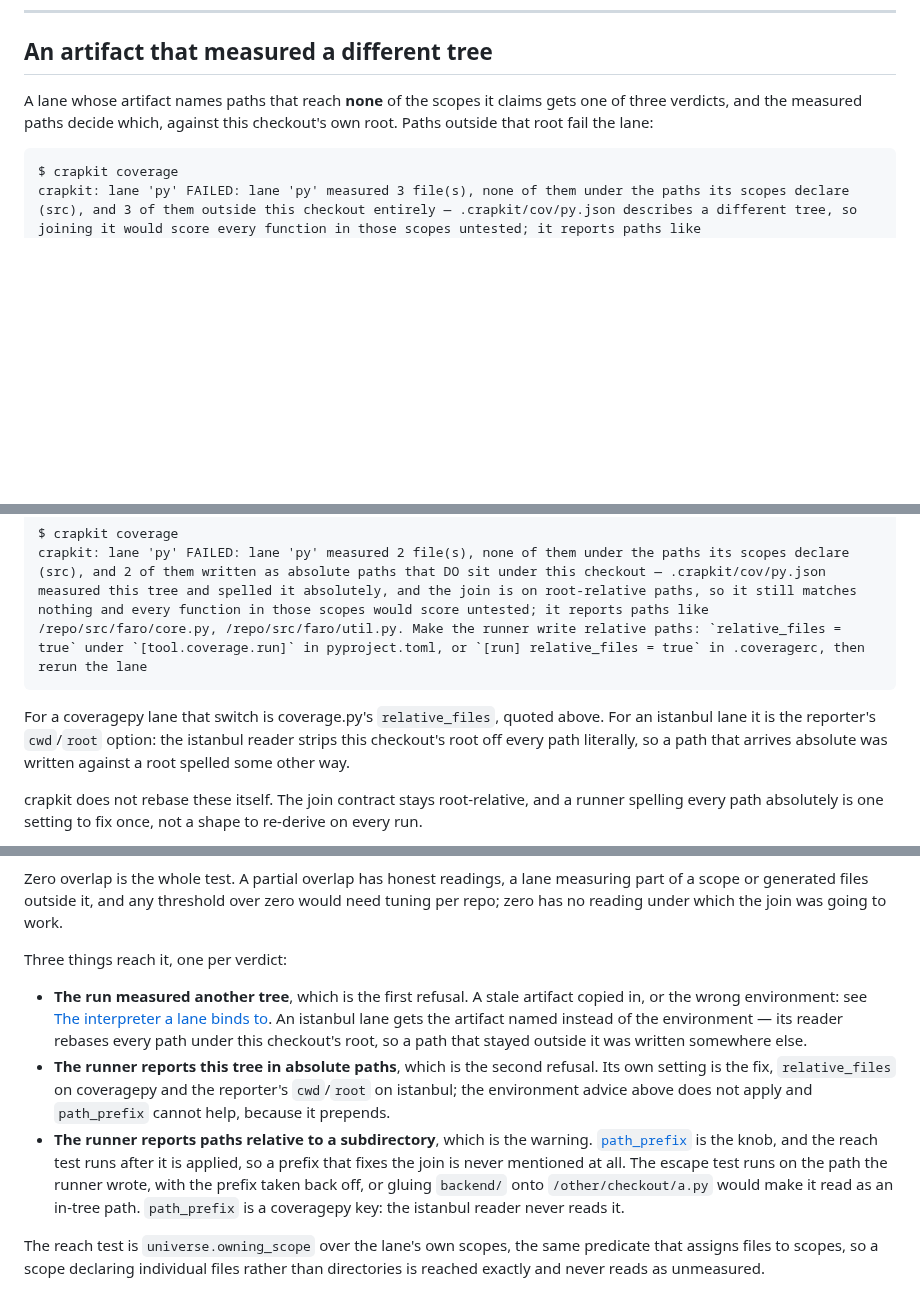
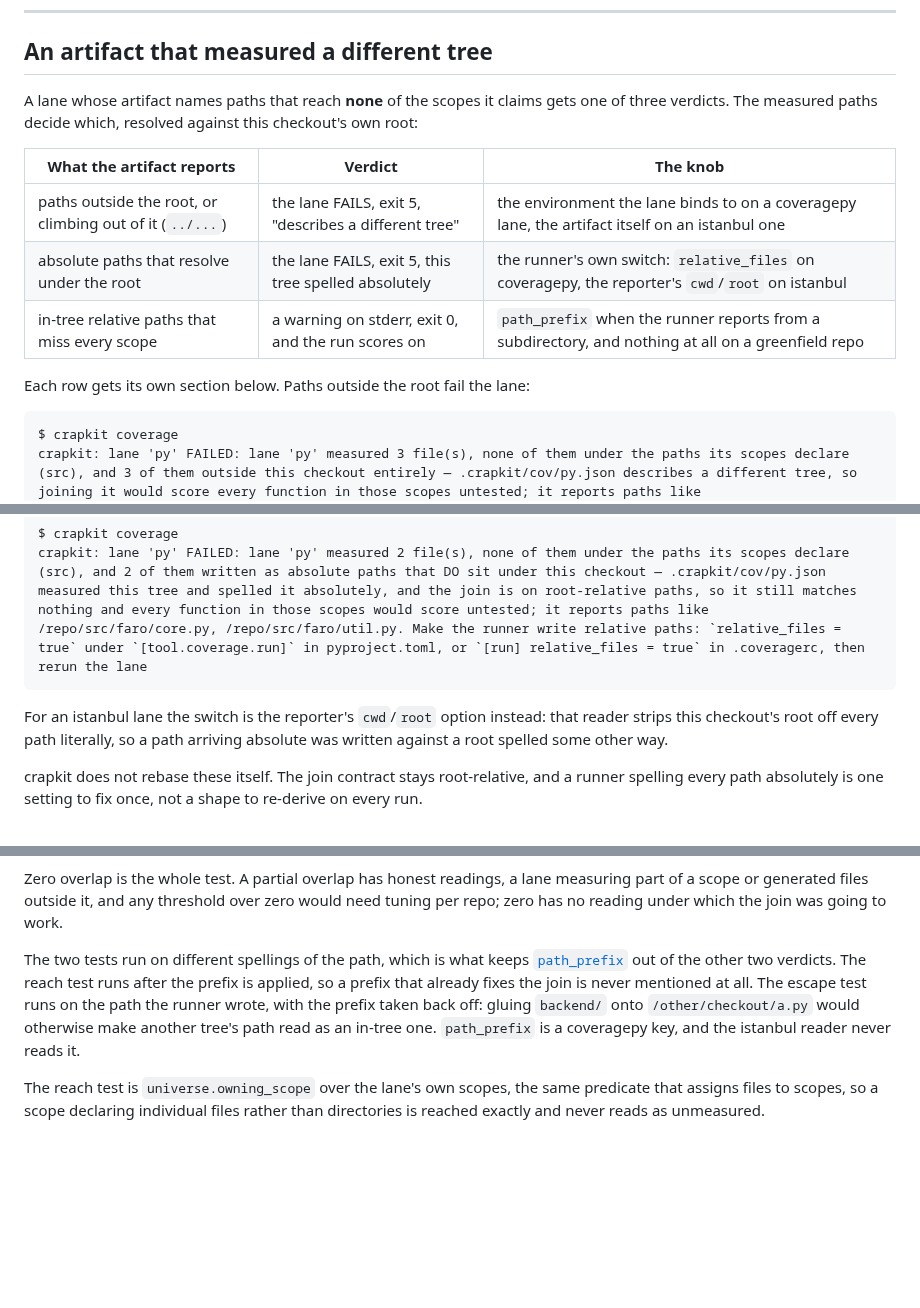
Before and after one commit to JeanFrancoisGagne/crapkit, a Markdown page: docs/lanes.md, 3 parts joined by grey strips. GitHub-like rendering; blank space fills up the shorter version.

Commit message:
docs(lanes): state the three zero-overlap verdicts once, in a table
The page carried them twice: once as three subsections with their own
transcripts, once as a closing bullet list that repeated the same fixes in
different words. #42's builder added the second verdict to both halves, so the
absolute-path advice and the "path_prefix only prepends" clause each read three
times on one page.

The verdict table now sits under the section heading, before the first
transcript, so a reader routes before reading any of them. The three
transcripts, the istanbul mechanism, the mixed-artifact rule and the two-tests
paragraph each stay in exactly one place. Every quoted refusal is byte-identical
to what the code raises; test_docs_claims_contract.py generates all three from
_judge_artifact_scope and still passes.

````diff
--- a/docs/lanes.md
+++ b/docs/lanes.md
@@ -1030,8 +1030,16 @@ bannerless log one attempt.
 ## An artifact that measured a different tree
 
 A lane whose artifact names paths that reach **none** of the scopes it claims gets one of
-three verdicts, and the measured paths decide which, against this checkout's own root.
-Paths outside that root fail the lane:
+three verdicts. The measured paths decide which, resolved against this checkout's own
+root:
+
+| What the artifact reports | Verdict | The knob |
+|---|---|---|
+| paths outside the root, or climbing out of it (`../...`) | the lane FAILS, exit 5, "describes a different tree" | the environment the lane binds to on a coveragepy lane, the artifact itself on an istanbul one |
+| absolute paths that resolve under the root | the lane FAILS, exit 5, this tree spelled absolutely | the runner's own switch: `relative_files` on coveragepy, the reporter's `cwd`/`root` on istanbul |
+| in-tree relative paths that miss every scope | a warning on stderr, exit 0, and the run scores on | `path_prefix` when the runner reports from a subdirectory, and nothing at all on a greenfield repo |
+
+Each row gets its own section below. Paths outside the root fail the lane:
 
 ```
 $ crapkit coverage
@@ -1062,10 +1076,9 @@ $ crapkit coverage
 crapkit: lane 'py' FAILED: lane 'py' measured 2 file(s), none of them under the paths its scopes declare (src), and 2 of them written as absolute paths that DO sit under this checkout — .crapkit/cov/py.json measured this tree and spelled it absolutely, and the join is on root-relative paths, so it still matches nothing and every function in those scopes would score untested; it reports paths like /repo/src/faro/core.py, /repo/src/faro/util.py. Make the runner write relative paths: `relative_files = true` under `[tool.coverage.run]` in pyproject.toml, or `[run] relative_files = true` in .coveragerc, then rerun the lane
 ```
 
-For a coveragepy lane that switch is coverage.py's `relative_files`, quoted above. For an
-istanbul lane it is the reporter's `cwd`/`root` option: the istanbul reader strips this
-checkout's root off every path literally, so a path that arrives absolute was written
-against a root spelled some other way.
+For an istanbul lane the switch is the reporter's `cwd`/`root` option instead: that reader
+strips this checkout's root off every path literally, so a path arriving absolute was
+written against a root spelled some other way.
 
 crapkit does not rebase these itself. The join contract stays root-relative, and a runner
 spelling every path absolutely is one setting to fix once, not a shape to re-derive on
@@ -1098,23 +1111,13 @@ Zero overlap is the whole test. A partial overlap has honest readings, a lane me
 part of a scope or generated files outside it, and any threshold over zero would need
 tuning per repo; zero has no reading under which the join was going to work.
 
-Three things reach it, one per verdict:
-
-- **The run measured another tree**, which is the first refusal. A stale artifact copied
-  in, or the wrong environment: see [The interpreter a lane binds to](#the-interpreter-a-lane-binds-to).
-  An istanbul lane gets the artifact named instead of the environment — its reader rebases
-  every path under this checkout's root, so a path that stayed outside it was written
-  somewhere else.
-- **The runner reports this tree in absolute paths**, which is the second refusal. Its own
-  setting is the fix, `relative_files` on coveragepy and the reporter's `cwd`/`root` on
-  istanbul; the environment advice above does not apply and `path_prefix` cannot help,
-  because it prepends.
-- **The runner reports paths relative to a subdirectory**, which is the warning.
-  [`path_prefix`](#running-from-a-subdirectory) is the knob, and the reach test runs after
-  it is applied, so a prefix that fixes the join is never mentioned at all. The escape test
-  runs on the path the runner wrote, with the prefix taken back off, or gluing `backend/`
-  onto `/other/checkout/a.py` would make it read as an in-tree path. `path_prefix` is a
-  coveragepy key: the istanbul reader never reads it.
+The two tests run on different spellings of the path, which is what keeps
+[`path_prefix`](#running-from-a-subdirectory) out of the other two verdicts. The reach test
+runs after the prefix is applied, so a prefix that already fixes the join is never
+mentioned at all. The escape test runs on the path the runner wrote, with the prefix taken
+back off: gluing `backend/` onto `/other/checkout/a.py` would otherwise make another tree's
+path read as an in-tree one. `path_prefix` is a coveragepy key, and the istanbul reader
+never reads it.
 
 The reach test is `universe.owning_scope` over the lane's own scopes, the same predicate
 that assigns files to scopes, so a scope declaring individual files rather than
````
Also changed, not shown: other parts of docs/lanes.md (+6 -0 lines).
